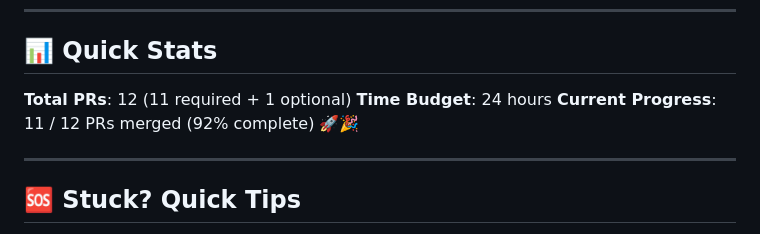
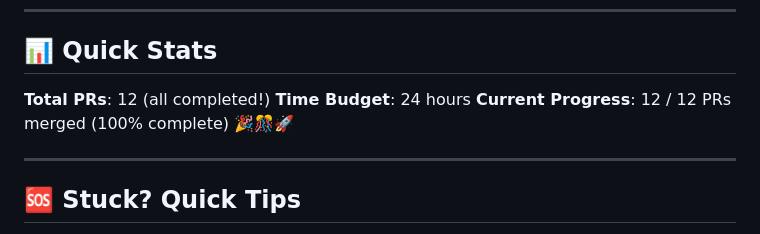
Before and after one commit to sainathyai/MessageAI, a Markdown page: PROGRESS_TRACKER.md, the part around one of its changes. Drawn GitHub-style.

```diff
--- a/PROGRESS_TRACKER.md
+++ b/PROGRESS_TRACKER.md
@@ -211,9 +237,9 @@ When all above are checked, you have completed the MVP!
 
 ## 📊 Quick Stats
 
-**Total PRs**: 12 (11 required + 1 optional)
+**Total PRs**: 12 (all completed!)
 **Time Budget**: 24 hours
-**Current Progress**: 11 / 12 PRs merged (92% complete) 🚀🎉
+**Current Progress**: 12 / 12 PRs merged (100% complete) 🎉🎊🚀
 
 ---
 
```
Also changed, not shown: other parts of PROGRESS_TRACKER.md (+37 -11 lines).
